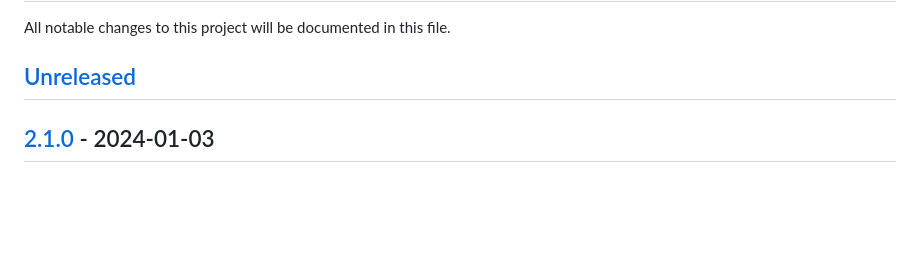
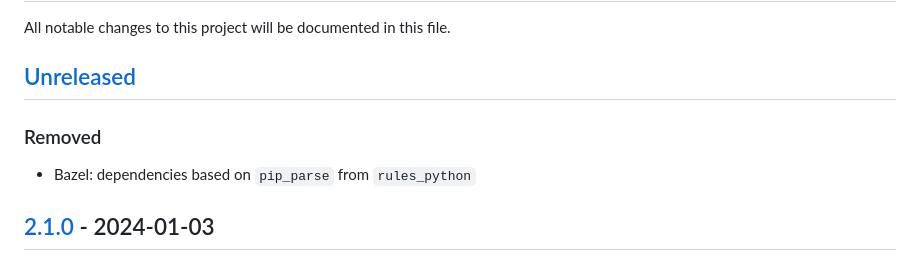
Before and after one commit to upkie/vulp, a Markdown page: CHANGELOG.md, the part around the change. Rendered like a GitHub page; blank space fills up the shorter version.

Commit message:
Update the changelog

```diff
--- a/CHANGELOG.md
+++ b/CHANGELOG.md
@@ -3,6 +3,10 @@
 All notable changes to this project will be documented in this file.
 
 ## [Unreleased]
+
+### Removed
+
+- Bazel: dependencies based on ``pip_parse`` from ``rules_python``
 
 ## [2.1.0] - 2024-01-03
 
```
